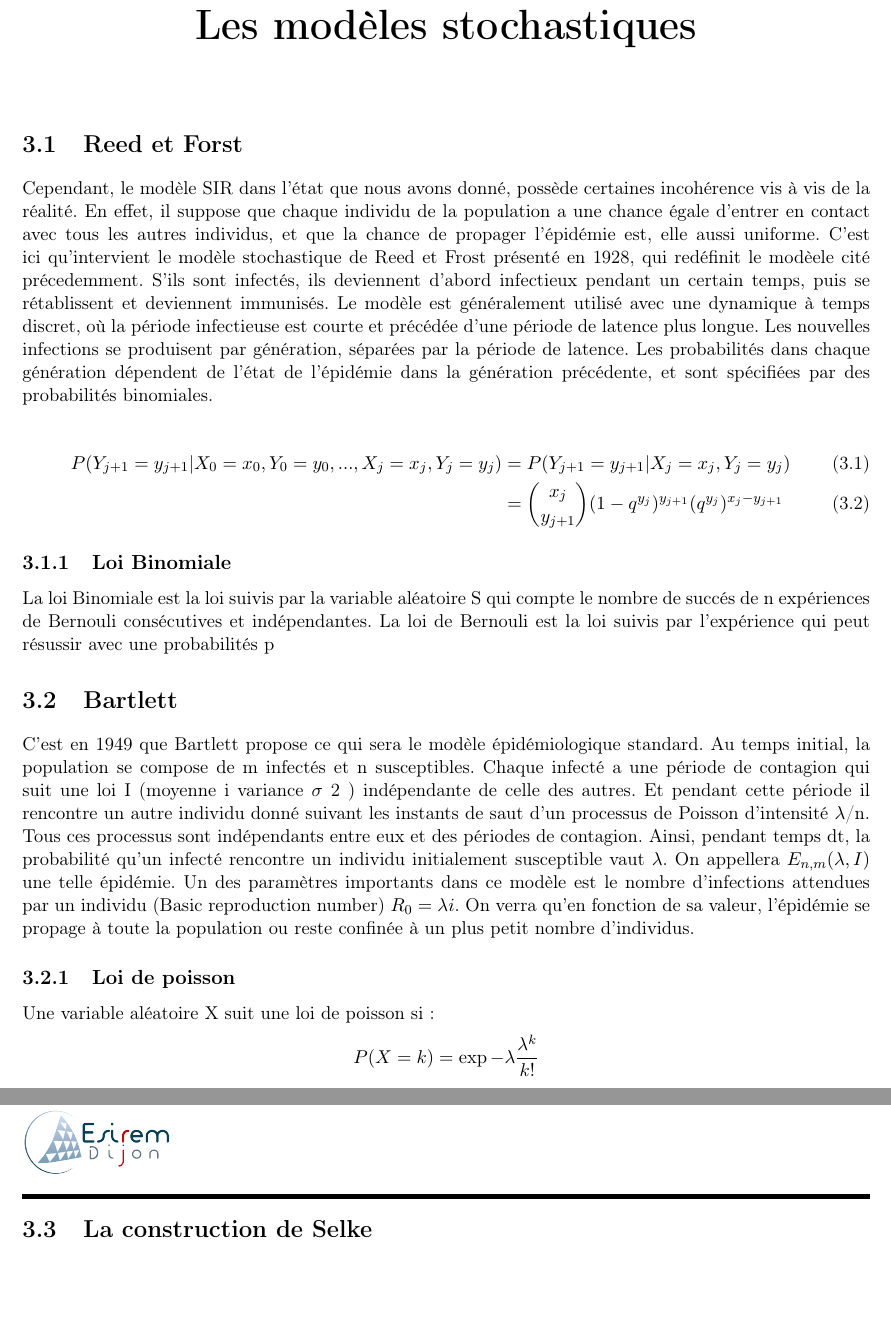
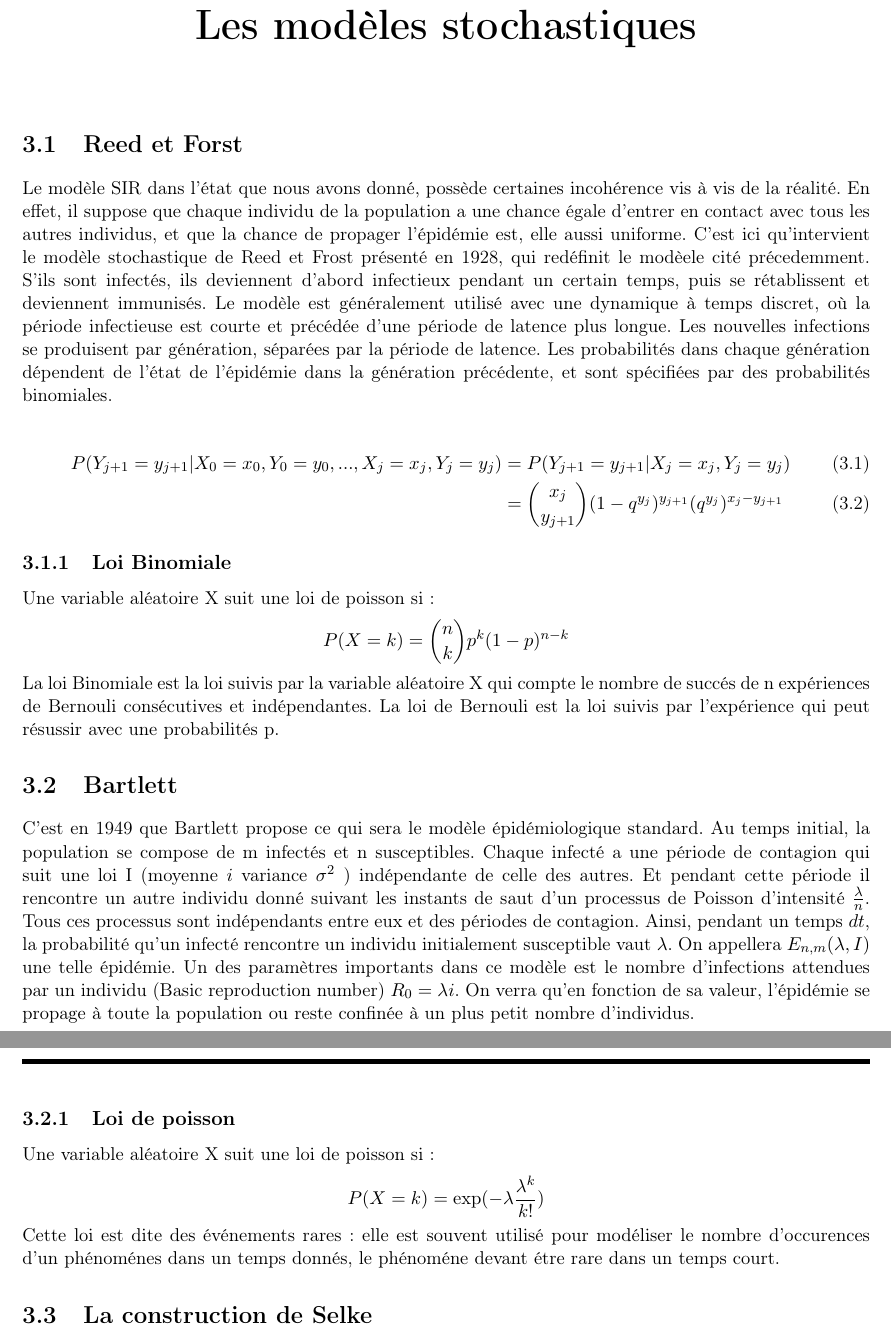
Before and after one commit to JinxYTW/Mod-leEpidemie, a LaTeX document (rapport_proba.tex, which reads modeles_stochastiques/bartlett.tex, modeles_stochastiques/reed_frost.tex): two parts of pages 7 and 8 of 14, joined at a grey line, cut so that both start at the same text, the shorter picture padded with empty space. Compiled offline with pdfLaTeX.

Commit message:
Corrige les partit Reed et Bartlett

```diff
--- a/modeles_stochastiques/bartlett.tex
+++ b/modeles_stochastiques/bartlett.tex
@@ -2,10 +2,10 @@
 
 C’est en 1949 que Bartlett propose ce qui sera le modèle épidémiologique standard. Au temps
 initial, la population se compose de m infectés et n susceptibles. Chaque infecté a une période de
-contagion qui suit une loi I (moyenne i variance $\sigma$ 2 ) indépendante de celle des autres. Et pendant
+contagion qui suit une loi I (moyenne $i$ variance $\sigma^2$ ) indépendante de celle des autres. Et pendant
 cette période il rencontre un autre individu donné suivant les instants de saut d’un processus de
-Poisson d’intensité $\lambda$/n. Tous ces processus sont indépendants entre eux et des périodes de
-contagion. Ainsi, pendant temps dt, la probabilité qu’un infecté rencontre un individu initialement
+Poisson d’intensité $\frac{\lambda}{n}$. Tous ces processus sont indépendants entre eux et des périodes de
+contagion. Ainsi, pendant un temps $dt$, la probabilité qu’un infecté rencontre un individu initialement
 susceptible vaut $\lambda$. On appellera $E_{n,m}(\lambda, I)$ une telle épidémie. Un des paramètres importants dans
 ce modèle est le nombre d’infections attendues par un individu (Basic reproduction number) $R_0 =
 \lambda i$. On verra qu’en fonction de sa valeur, l’épidémie se propage à toute la population ou reste
@@ -14,4 +14,5 @@ confinée à un plus petit nombre d’individus.
 \subsection{Loi de poisson}
 
 Une variable aléatoire X suit une loi de poisson si :
-$$ P(X=k) = \exp{-\lambda \frac{\lambda^k}{k!}} $$
+$$ P(X=k) = \exp(-\lambda \frac{\lambda^k}{k!}) $$
+Cette loi est dite des événements rares : elle est souvent utilisé pour modéliser le nombre d'occurences d'un phénoménes dans un temps donnés, le phénoméne devant étre rare dans un temps court.
--- a/modeles_stochastiques/reed_frost.tex
+++ b/modeles_stochastiques/reed_frost.tex
@@ -1,6 +1,6 @@
 \section{Reed et Forst}
 
-Cependant, le modèle SIR dans l’état que nous avons donné, possède certaines incohérence vis à vis
+Le modèle SIR dans l’état que nous avons donné, possède certaines incohérence vis à vis
 de la réalité. En effet, il suppose que chaque individu de la population a une chance égale d'entrer
 en contact avec tous les autres individus, et que la chance de propager l’épidémie est, elle aussi uniforme.
 C’est ici qu’intervient le modèle stochastique de Reed et Frost présenté en 1928, qui redéfinit le
@@ -18,5 +18,7 @@ P(Y_{j+1} = y_{j+1} | X_0 = x_0, Y_0 = y_0, ..., X_j = x_j, Y_j = y_j) &= P(Y_{j
 
 \subsection{Loi Binomiale}
 
-La loi Binomiale est la loi suivis par la variable aléatoire S qui compte le nombre de succés de n expériences de Bernouli consécutives et indépendantes.
-La loi de Bernouli est la loi suivis par l'expérience qui peut résussir avec une probabilités p
+Une variable aléatoire X suit une loi de poisson si :
+$$ P(X = k) = \binom{n}{k}p^k(1 - p)^{n-k} $$
+La loi Binomiale est la loi suivis par la variable aléatoire X qui compte le nombre de succés de n expériences de Bernouli consécutives et indépendantes.
+La loi de Bernouli est la loi suivis par l'expérience qui peut résussir avec une probabilités p.
--- a/rapport_proba.tex
+++ b/rapport_proba.tex
@@ -29,7 +29,7 @@
 
 \graphicspath{{figs/}{../}}
 
-\def\logouniversite{upmc.png} %LOGO
+\def\logouniversite{Logo_Esirem.png} %LOGO
 
 % ----------------------------------------------------
 
@@ -40,10 +40,6 @@
 \pagestyle{fancy}
 \fancyhf{}
 
-\lhead
-{
-    \includegraphics[height=40pt]{Logo_Esirem.png}
-}
 
 \renewcommand{\headrulewidth}{3pt}
 \renewcommand{\headrule}{\hbox to\headwidth{\color{black}\leaders\hrule height \headrulewidth\hfill}}
@@ -52,7 +48,7 @@
 \titleformat{\section}{\normalfont\scshape}{1em}{\thesection}{\Large}
 
 
-\title{\color{blue}Modèle épidémie SIR en épidémiologie : présentation et illustration}
+\title{Modèle épidémie SIR en épidémiologie : présentation et illustration}
 \author{TURPIN Yohann, GEHU Lauric, FOSSET Jaurel}
 
 
```
Also changed, not shown: figs/UBFC.png (deleted), rapport_proba.tex (3 more changed lines), 1 other file.
